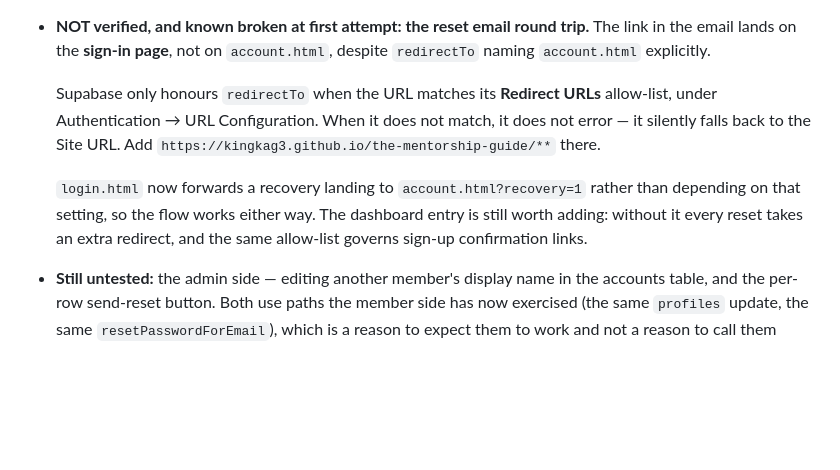
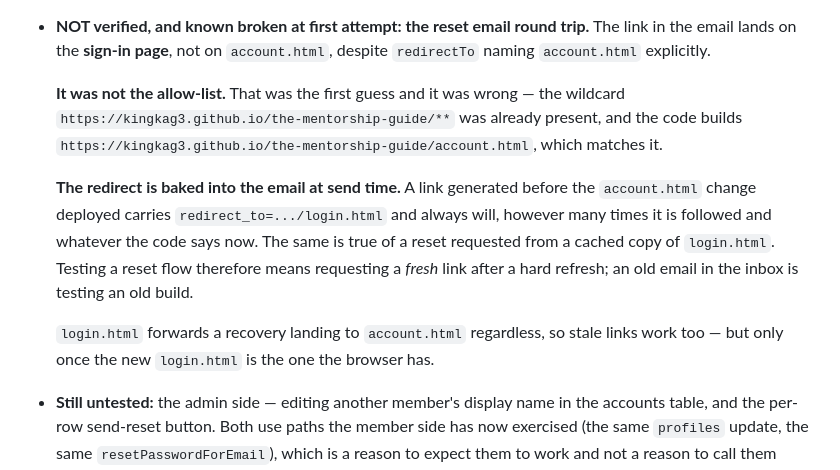
Before and after one commit to KingKag3/the-mentorship-guide, a Markdown page: HANDOVER.md, the part around the change. Rendered like a GitHub page; blank space fills up the shorter version.

Commit message:
Correct the reset diagnosis: the allow-list was already right
The wildcard was in the Redirect URLs list all along, and the code builds
a URL that matches it. The allow-list theory was a guess that fitted the
symptom and happened to be wrong.

The actual mechanism is that the redirect is baked into the email when it
is sent. A link generated before the account.html change deployed carries
redirect_to=.../login.html permanently, however many times it is followed
and whatever the current code says. So does one requested from a cached
copy of login.html.

Worth recording because it makes a whole class of test misleading: an old
email in an inbox is testing an old build, and will keep reporting a bug
that no longer exists. A reset flow has to be tested from a freshly
requested link after a hard refresh.

Co-Authored-By: Claude Opus 5 <noreply@anthropic.com>

```diff
--- a/HANDOVER.md
+++ b/HANDOVER.md
@@ -28,13 +28,18 @@ Last updated: 6 August 2026, fifth session.
   email lands on the **sign-in page**, not on `account.html`, despite `redirectTo` naming
   `account.html` explicitly.
 
-  Supabase only honours `redirectTo` when the URL matches its **Redirect URLs** allow-list, under
-  Authentication → URL Configuration. When it does not match, it does not error — it silently falls
-  back to the Site URL. Add `https://kingkag3.github.io/the-mentorship-guide/**` there.
+  **It was not the allow-list.** That was the first guess and it was wrong — the wildcard
+  `https://kingkag3.github.io/the-mentorship-guide/**` was already present, and the code builds
+  `https://kingkag3.github.io/the-mentorship-guide/account.html`, which matches it.
 
-  `login.html` now forwards a recovery landing to `account.html?recovery=1` rather than depending on
-  that setting, so the flow works either way. The dashboard entry is still worth adding: without it
-  every reset takes an extra redirect, and the same allow-list governs sign-up confirmation links.
+  **The redirect is baked into the email at send time.** A link generated before the `account.html`
+  change deployed carries `redirect_to=.../login.html` and always will, however many times it is
+  followed and whatever the code says now. The same is true of a reset requested from a cached copy
+  of `login.html`. Testing a reset flow therefore means requesting a *fresh* link after a hard
+  refresh; an old email in the inbox is testing an old build.
+
+  `login.html` forwards a recovery landing to `account.html` regardless, so stale links work too —
+  but only once the new `login.html` is the one the browser has.
 
 - **Still untested:** the admin side — editing another member's display name in the accounts table,
   and the per-row send-reset button. Both use paths the member side has now exercised (the same
```
